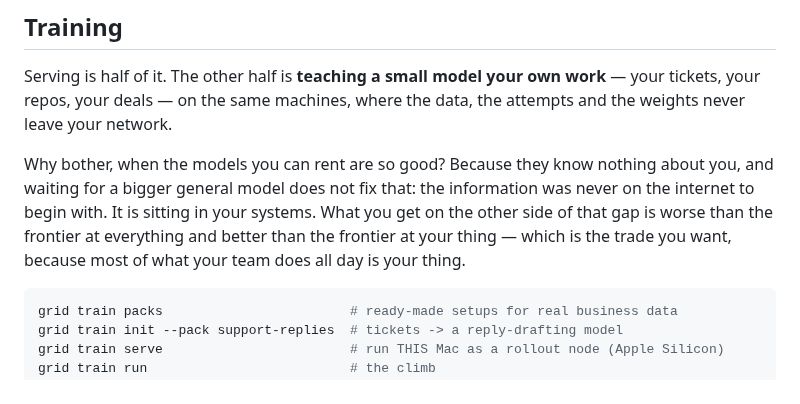
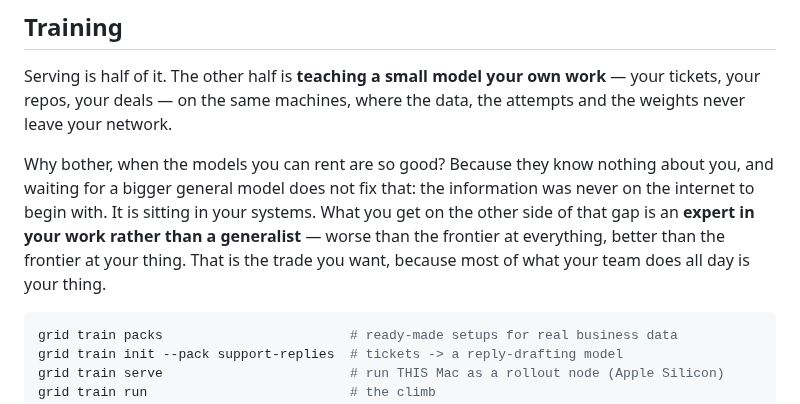
Before and after one commit to autonomous-ai/autonomous-grid, a Markdown page: README.md, the part around the change. Rendered like a GitHub page.

````diff
--- a/README.md
+++ b/README.md
@@ -260,9 +260,10 @@ leave your network.
 
 Why bother, when the models you can rent are so good? Because they know nothing about you, and
 waiting for a bigger general model does not fix that: the information was never on the internet to
-begin with. It is sitting in your systems. What you get on the other side of that gap is worse than
-the frontier at everything and better than the frontier at your thing — which is the trade you want,
-because most of what your team does all day is your thing.
+begin with. It is sitting in your systems. What you get on the other side of that gap is an **expert
+in your work rather than a generalist** — worse than the frontier at everything, better than the
+frontier at your thing. That is the trade you want, because most of what your team does all day is
+your thing.
 
 ```bash
 grid train packs                        # ready-made setups for real business data
````
Also changed, not shown: train/README.md (+10 -9 lines), docs/fig-flywheel.png, 2 other files.
